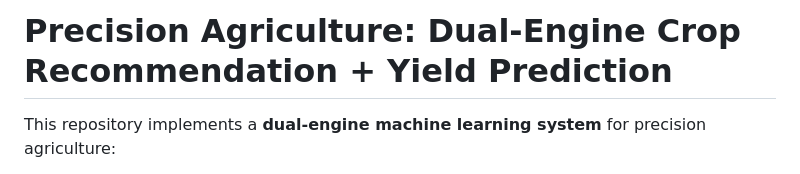
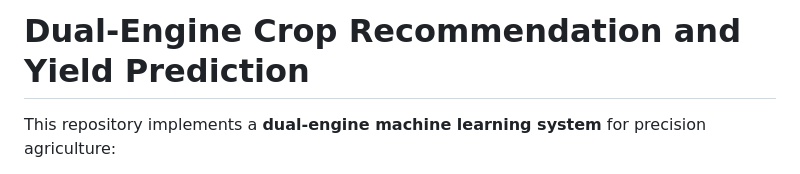
Before and after one commit to Spencer-1S/CSYP-ML, a Markdown page: README.md, the part around the change. Rendered like a GitHub page.

```diff
--- a/README.md
+++ b/README.md
@@ -1,4 +1,4 @@
-# Precision Agriculture: Dual-Engine Crop Recommendation + Yield Prediction
+# Dual-Engine Crop Recommendation and Yield Prediction
 
 This repository implements a **dual-engine machine learning system** for precision agriculture:
 
```
